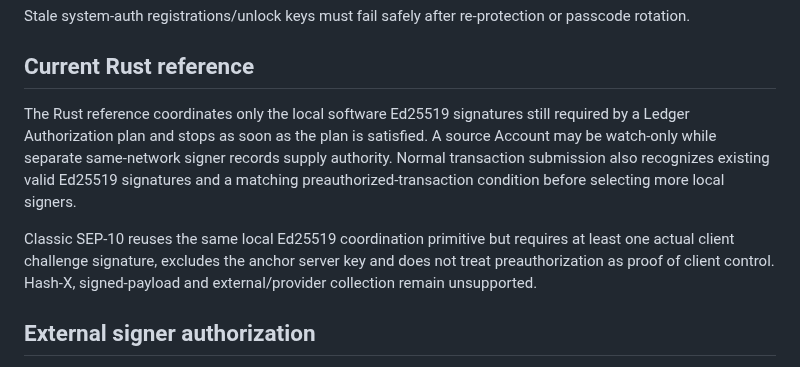
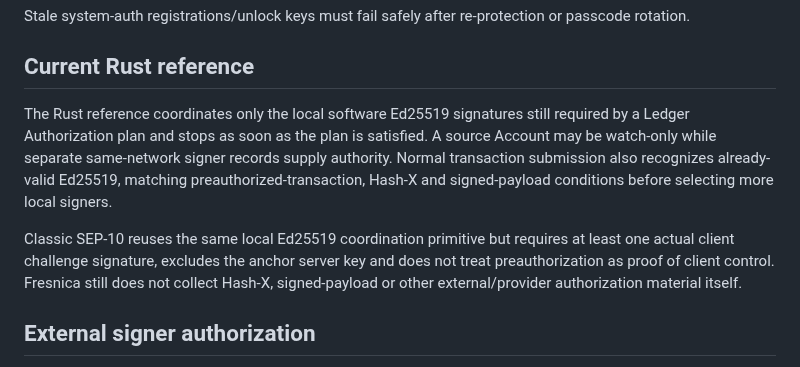
Before and after one commit to Fresnica/fresnica, a Markdown page: docs/capabilities/signing-coordination.md, the part around the change. GitHub-like rendering.

Commit message:
Clarify typed authorization recognition

```diff
--- a/docs/capabilities/signing-coordination.md
+++ b/docs/capabilities/signing-coordination.md
@@ -47,9 +47,9 @@ Stale system-auth registrations/unlock keys must fail safely after re-protection
 
 ## Current Rust reference
 
-The Rust reference coordinates only the local software Ed25519 signatures still required by a Ledger Authorization plan and stops as soon as the plan is satisfied. A source Account may be watch-only while separate same-network signer records supply authority. Normal transaction submission also recognizes existing valid Ed25519 signatures and a matching preauthorized-transaction condition before selecting more local signers.
+The Rust reference coordinates only the local software Ed25519 signatures still required by a Ledger Authorization plan and stops as soon as the plan is satisfied. A source Account may be watch-only while separate same-network signer records supply authority. Normal transaction submission also recognizes already-valid Ed25519, matching preauthorized-transaction, Hash-X and signed-payload conditions before selecting more local signers.
 
-Classic SEP-10 reuses the same local Ed25519 coordination primitive but requires at least one actual client challenge signature, excludes the anchor server key and does not treat preauthorization as proof of client control. Hash-X, signed-payload and external/provider collection remain unsupported.
+Classic SEP-10 reuses the same local Ed25519 coordination primitive but requires at least one actual client challenge signature, excludes the anchor server key and does not treat preauthorization as proof of client control. Fresnica still does not collect Hash-X, signed-payload or other external/provider authorization material itself.
 
 ## External signer authorization
 
```
